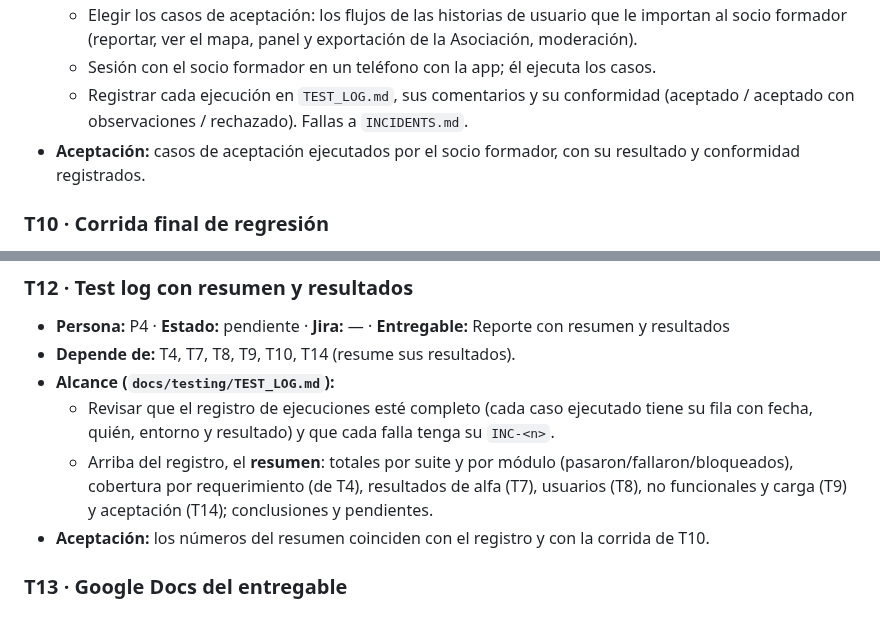
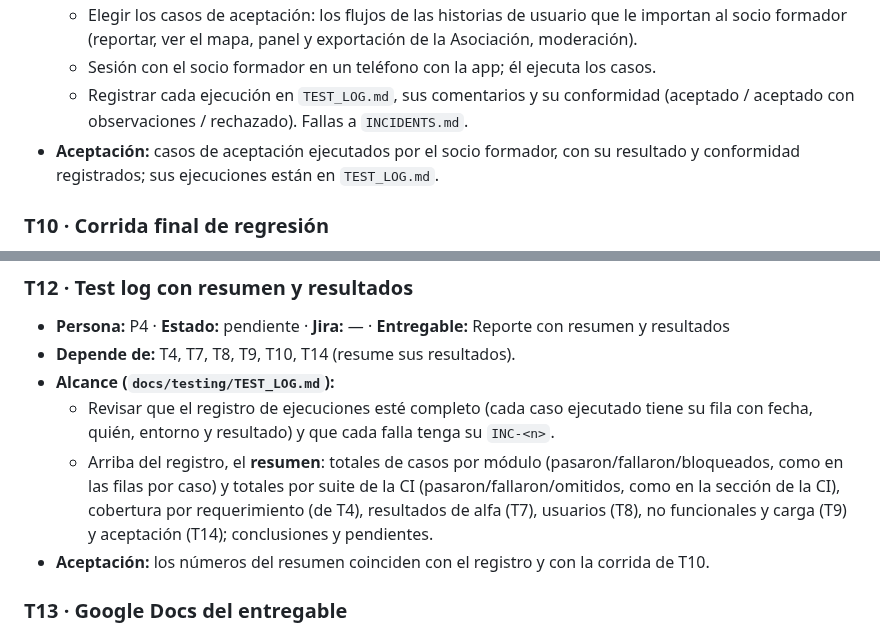
Before and after one commit to CardozoPapaDelAme/dog_report_app, a Markdown page: docs/testing/BACKLOG.md, 2 parts joined by grey strips. Rendered like a GitHub page.

Commit message:
docs(testing): match test log categories in the summary and T14 acceptance

```diff
--- a/docs/testing/BACKLOG.md
+++ b/docs/testing/BACKLOG.md
@@ -341,7 +341,7 @@ Cómo los espera el profesor (adaptado a lo que ya tiene el repo):
   - Registrar cada ejecución en `TEST_LOG.md`, sus comentarios y su conformidad
     (aceptado / aceptado con observaciones / rechazado). Fallas a `INCIDENTS.md`.
 - **Aceptación:** casos de aceptación ejecutados por el socio formador, con su
-  resultado y conformidad registrados.
+  resultado y conformidad registrados; sus ejecuciones están en `TEST_LOG.md`.
 
 ### T10 · Corrida final de regresión
 - **Persona:** P2 · **Estado:** pendiente · **Jira:** — · **Criterios:** C2, C3
@@ -374,8 +374,9 @@ Cómo los espera el profesor (adaptado a lo que ya tiene el repo):
 - **Alcance (`docs/testing/TEST_LOG.md`):**
   - Revisar que el registro de ejecuciones esté completo (cada caso ejecutado tiene
     su fila con fecha, quién, entorno y resultado) y que cada falla tenga su `INC-<n>`.
-  - Arriba del registro, el **resumen**: totales por suite y por módulo
-    (pasaron/fallaron/bloqueados), cobertura por requerimiento (de T4), resultados
+  - Arriba del registro, el **resumen**: totales de casos por módulo
+    (pasaron/fallaron/bloqueados, como en las filas por caso) y totales por suite de
+    la CI (pasaron/fallaron/omitidos, como en la sección de la CI), cobertura por requerimiento (de T4), resultados
     de alfa (T7), usuarios (T8), no funcionales y carga (T9) y aceptación (T14);
     conclusiones y pendientes.
 - **Aceptación:** los números del resumen coinciden con el registro y con la corrida de T10.
```
